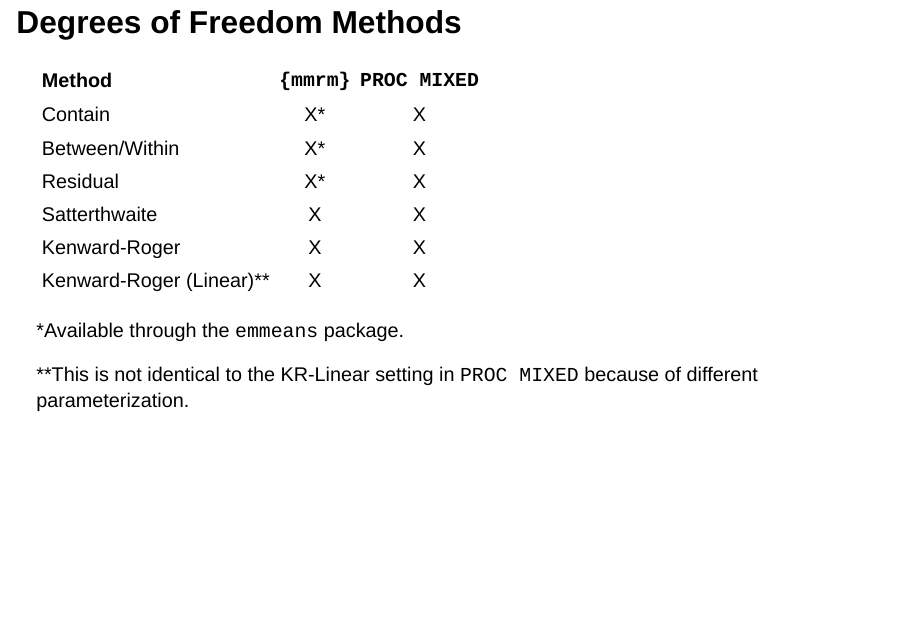
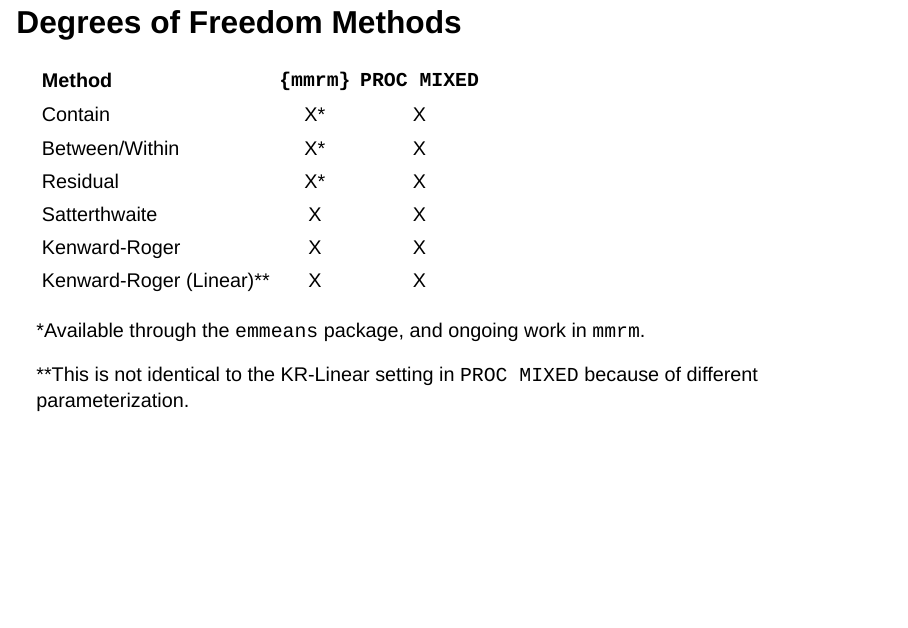
Before and after one commit to openstatsware/website, a Quarto document (slides/pharma-rug-mmrm-mar2023.qmd): page 20 of 26. Rendered offline with R 4.5, knitr and Pandoc in place of Quarto, with nearby package versions; drawn as Slidy slides in place of the format the file asks for.

Commit message:
Update slides/pharma-rug-mmrm-mar2023.qmd
Co-authored-by: Daniel Sabanes Bove <danielinteractive@users.noreply.github.com>

```diff
--- a/slides/pharma-rug-mmrm-mar2023.qmd
+++ b/slides/pharma-rug-mmrm-mar2023.qmd
@@ -250,7 +250,7 @@ For users that need more structures, `{mmrm}` is easily extensible - let us know
 | Kenward-Roger              |    X     |      X       |
 | Kenward-Roger (Linear)\*\* |    X     |      X       |
 
-\*Available through the `emmeans` package.
+\*Available through the `emmeans` package, and ongoing work in `mmrm`.
 
 \*\*This is not identical to the KR-Linear setting in `PROC MIXED` because of different
 parameterization.
```
